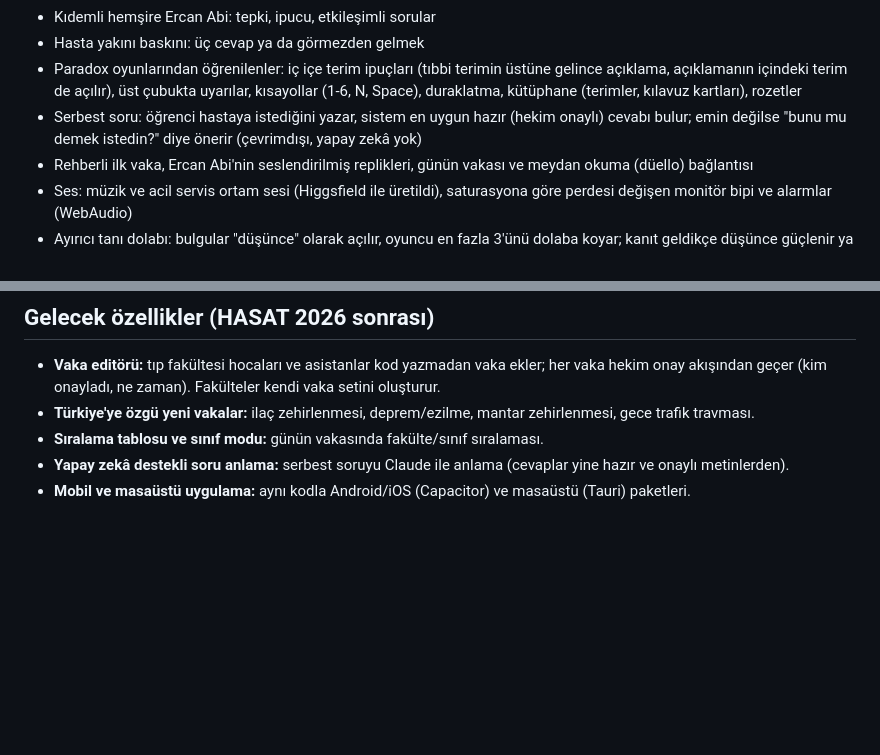
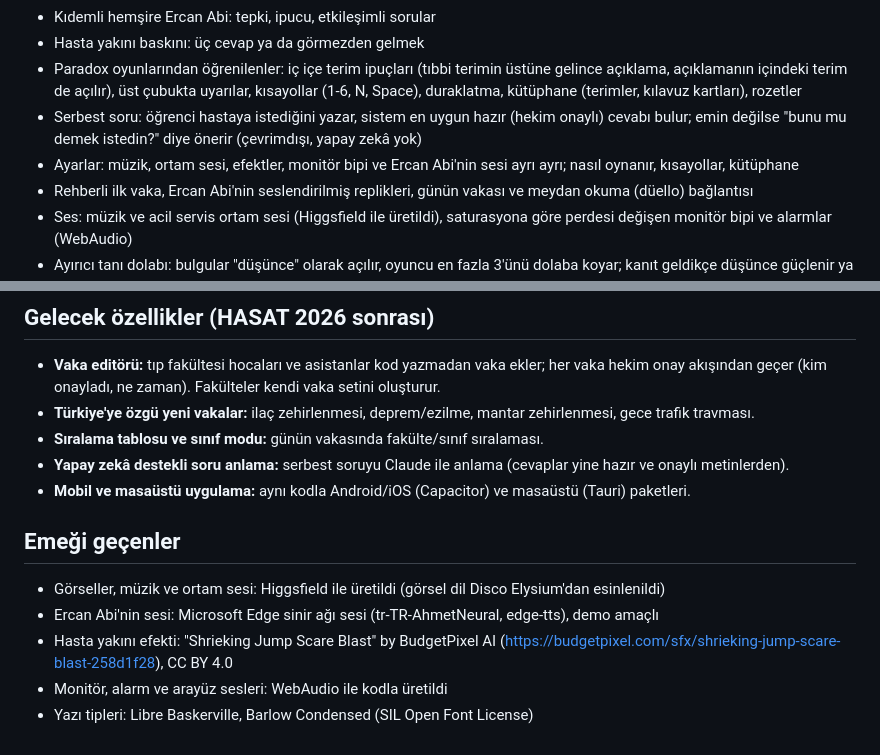
Before and after one commit to Ahmet-Okan/triyaj, a Markdown page: README.md, 2 parts joined by grey strips. GitHub-like rendering; blank space fills up the shorter version.

Commit message:
README: ayarlar ve emeği geçenler
Co-Authored-By: Claude Opus 5.5 <noreply@anthropic.com>

```diff
--- a/README.md
+++ b/README.md
@@ -17,6 +17,7 @@ HASAT 2026 (Teknopark İstanbul) başvurusu için geliştirildi.
 - Hasta yakını baskını: üç cevap ya da görmezden gelmek
 - Paradox oyunlarından öğrenilenler: iç içe terim ipuçları (tıbbi terimin üstüne gelince açıklama, açıklamanın içindeki terim de açılır), üst çubukta uyarılar, kısayollar (1-6, N, Space), duraklatma, kütüphane (terimler, kılavuz kartları), rozetler
 - Serbest soru: öğrenci hastaya istediğini yazar, sistem en uygun hazır (hekim onaylı) cevabı bulur; emin değilse "bunu mu demek istedin?" diye önerir (çevrimdışı, yapay zekâ yok)
+- Ayarlar: müzik, ortam sesi, efektler, monitör bipi ve Ercan Abi'nin sesi ayrı ayrı; nasıl oynanır, kısayollar, kütüphane
 - Rehberli ilk vaka, Ercan Abi'nin seslendirilmiş replikleri, günün vakası ve meydan okuma (düello) bağlantısı
 - Ses: müzik ve acil servis ortam sesi (Higgsfield ile üretildi), saturasyona göre perdesi değişen monitör bipi ve alarmlar (WebAudio)
 - Ayırıcı tanı dolabı: bulgular "düşünce" olarak açılır, oyuncu en fazla 3'ünü dolaba koyar; kanıt geldikçe düşünce güçlenir ya da zayıflar (Disco Elysium'un düşünce dolabından esinlenildi)
@@ -28,3 +29,10 @@ HASAT 2026 (Teknopark İstanbul) başvurusu için geliştirildi.
 - **Sıralama tablosu ve sınıf modu:** günün vakasında fakülte/sınıf sıralaması.
 - **Yapay zekâ destekli soru anlama:** serbest soruyu Claude ile anlama (cevaplar yine hazır ve onaylı metinlerden).
 - **Mobil ve masaüstü uygulama:** aynı kodla Android/iOS (Capacitor) ve masaüstü (Tauri) paketleri.
+
+## Emeği geçenler
+- Görseller, müzik ve ortam sesi: Higgsfield ile üretildi (görsel dil Disco Elysium'dan esinlenildi)
+- Ercan Abi'nin sesi: Microsoft Edge sinir ağı sesi (tr-TR-AhmetNeural, edge-tts), demo amaçlı
+- Hasta yakını efekti: "Shrieking Jump Scare Blast" by BudgetPixel AI (https://budgetpixel.com/sfx/shrieking-jump-scare-blast-258d1f28), CC BY 4.0
+- Monitör, alarm ve arayüz sesleri: WebAudio ile kodla üretildi
+- Yazı tipleri: Libre Baskerville, Barlow Condensed (SIL Open Font License)
```
